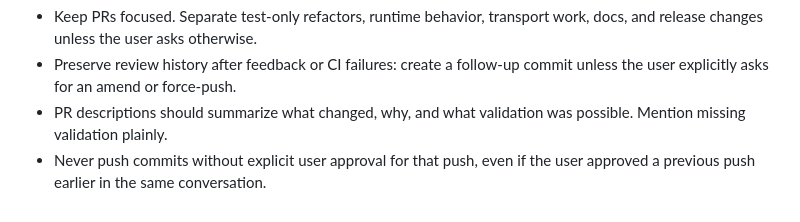
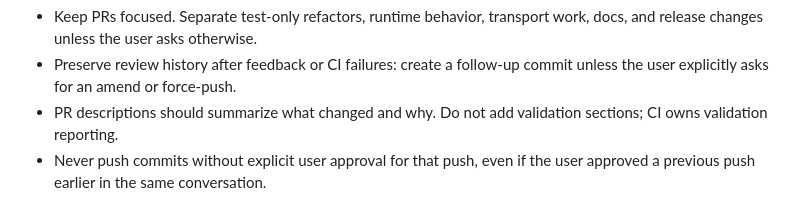
Before and after one commit to agentic-commerce-alliance/ucp-php-sdk, a Markdown page: AGENTS.md, the part around the change. Drawn GitHub-style.

Commit message:
Clarify PR description guidance

```diff
--- a/AGENTS.md
+++ b/AGENTS.md
@@ -282,7 +282,7 @@ Pull requests:
   work, docs, and release changes unless the user asks otherwise.
 - Preserve review history after feedback or CI failures: create a follow-up
   commit unless the user explicitly asks for an amend or force-push.
-- PR descriptions should summarize what changed, why, and what validation was
-  possible. Mention missing validation plainly.
+- PR descriptions should summarize what changed and why. Do not add validation
+  sections; CI owns validation reporting.
 - Never push commits without explicit user approval for that push, even if the
   user approved a previous push earlier in the same conversation.
```
